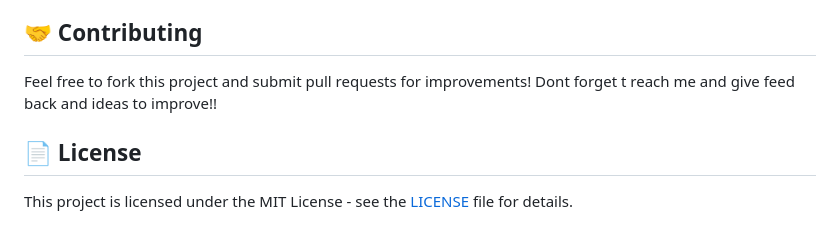
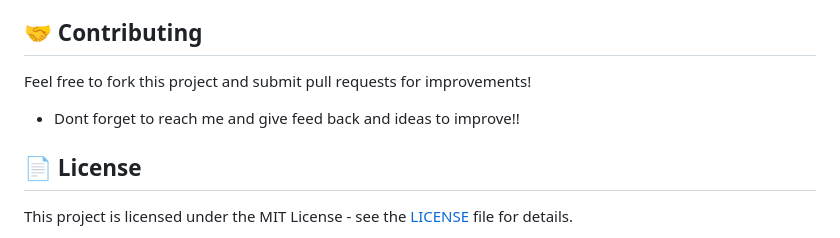
Before and after one commit to Shenux0/SNAKexe, a Markdown page: README.md, the part around the change. Drawn GitHub-style.

```diff
--- a/README.md
+++ b/README.md
@@ -90,7 +90,7 @@ The game can be easily customized by modifying:
 ## 🤝 Contributing
 
 Feel free to fork this project and submit pull requests for improvements!
-Dont forget t reach me and give feed back and ideas to improve!!
+- Dont forget to reach me and give feed back and ideas to improve!!
 
 ## 📄 License
 
```
